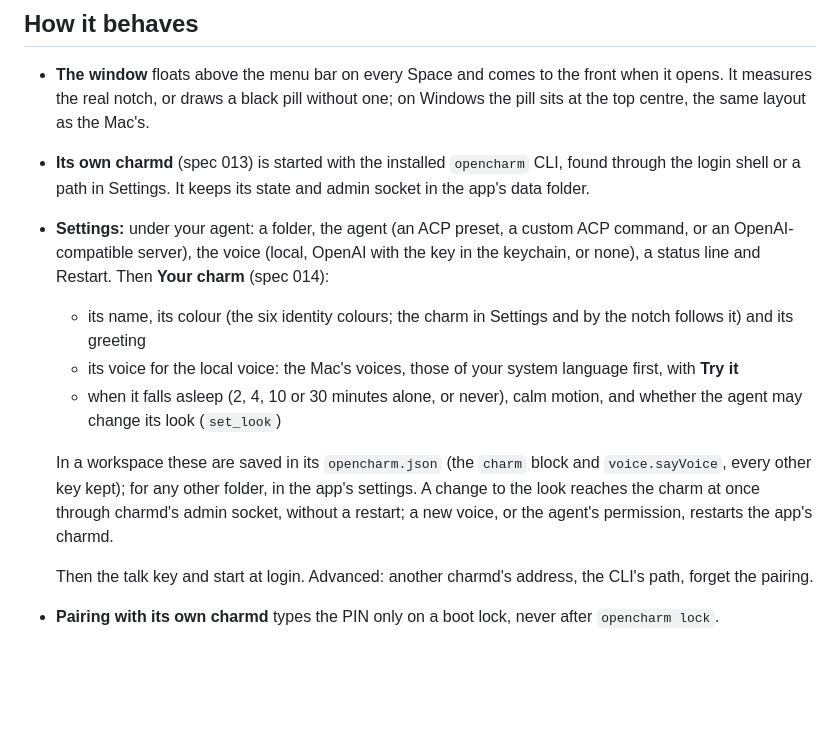
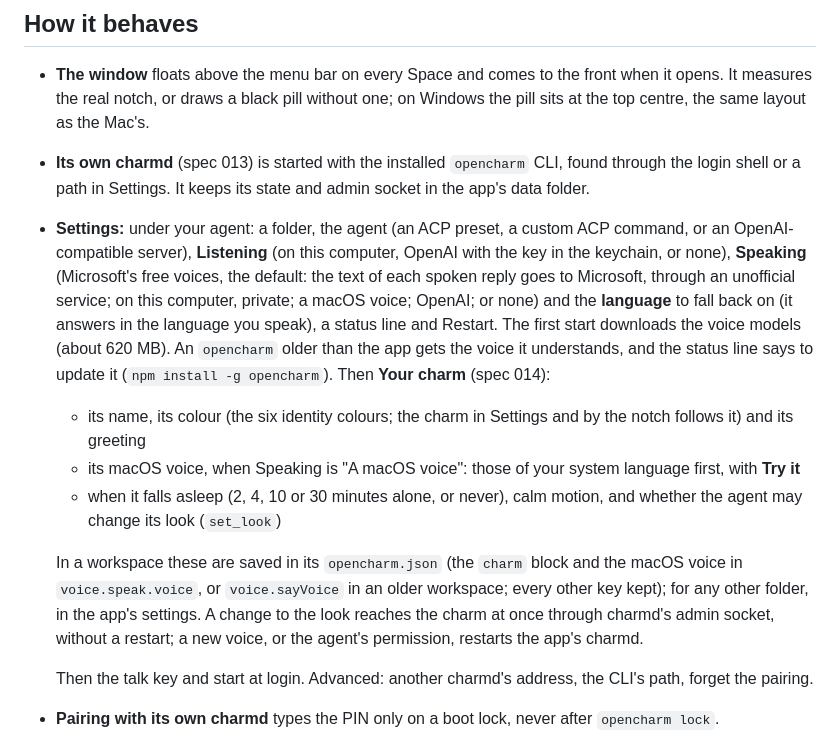
Before and after one commit to opencharm-labs/opencharm, a Markdown page: apps/desktop/README.md, the part around the change. GitHub-like rendering; blank space fills up the shorter version.

Commit message:
docs(desktop): the voice settings and an older opencharm

```diff
--- a/apps/desktop/README.md
+++ b/apps/desktop/README.md
@@ -44,12 +44,12 @@ The app's charmd listens on port 8790, with its own config, state and log, so a
 
 - **The window** floats above the menu bar on every Space and comes to the front when it opens. It measures the real notch, or draws a black pill without one; on Windows the pill sits at the top centre, the same layout as the Mac's.
 - **Its own charmd** (spec 013) is started with the installed `opencharm` CLI, found through the login shell or a path in Settings. It keeps its state and admin socket in the app's data folder.
-- **Settings:** under your agent: a folder, the agent (an ACP preset, a custom ACP command, or an OpenAI-compatible server), the voice (local, OpenAI with the key in the keychain, or none), a status line and Restart. Then **Your charm** (spec 014):
+- **Settings:** under your agent: a folder, the agent (an ACP preset, a custom ACP command, or an OpenAI-compatible server), **Listening** (on this computer, OpenAI with the key in the keychain, or none), **Speaking** (Microsoft's free voices, the default: the text of each spoken reply goes to Microsoft, through an unofficial service; on this computer, private; a macOS voice; OpenAI; or none) and the **language** to fall back on (it answers in the language you speak), a status line and Restart. The first start downloads the voice models (about 620 MB). An `opencharm` older than the app gets the voice it understands, and the status line says to update it (`npm install -g opencharm`). Then **Your charm** (spec 014):
   - its name, its colour (the six identity colours; the charm in Settings and by the notch follows it) and its greeting
-  - its voice for the local voice: the Mac's voices, those of your system language first, with **Try it**
+  - its macOS voice, when Speaking is "A macOS voice": those of your system language first, with **Try it**
   - when it falls asleep (2, 4, 10 or 30 minutes alone, or never), calm motion, and whether the agent may change its look (`set_look`)
 
-  In a workspace these are saved in its `opencharm.json` (the `charm` block and `voice.sayVoice`, every other key kept); for any other folder, in the app's settings. A change to the look reaches the charm at once through charmd's admin socket, without a restart; a new voice, or the agent's permission, restarts the app's charmd.
+  In a workspace these are saved in its `opencharm.json` (the `charm` block and the macOS voice in `voice.speak.voice`, or `voice.sayVoice` in an older workspace; every other key kept); for any other folder, in the app's settings. A change to the look reaches the charm at once through charmd's admin socket, without a restart; a new voice, or the agent's permission, restarts the app's charmd.
 
   Then the talk key and start at login. Advanced: another charmd's address, the CLI's path, forget the pairing.
 
```
Also changed, not shown: specs/013-desktop-charm/spec.md (+1 -1 lines).
